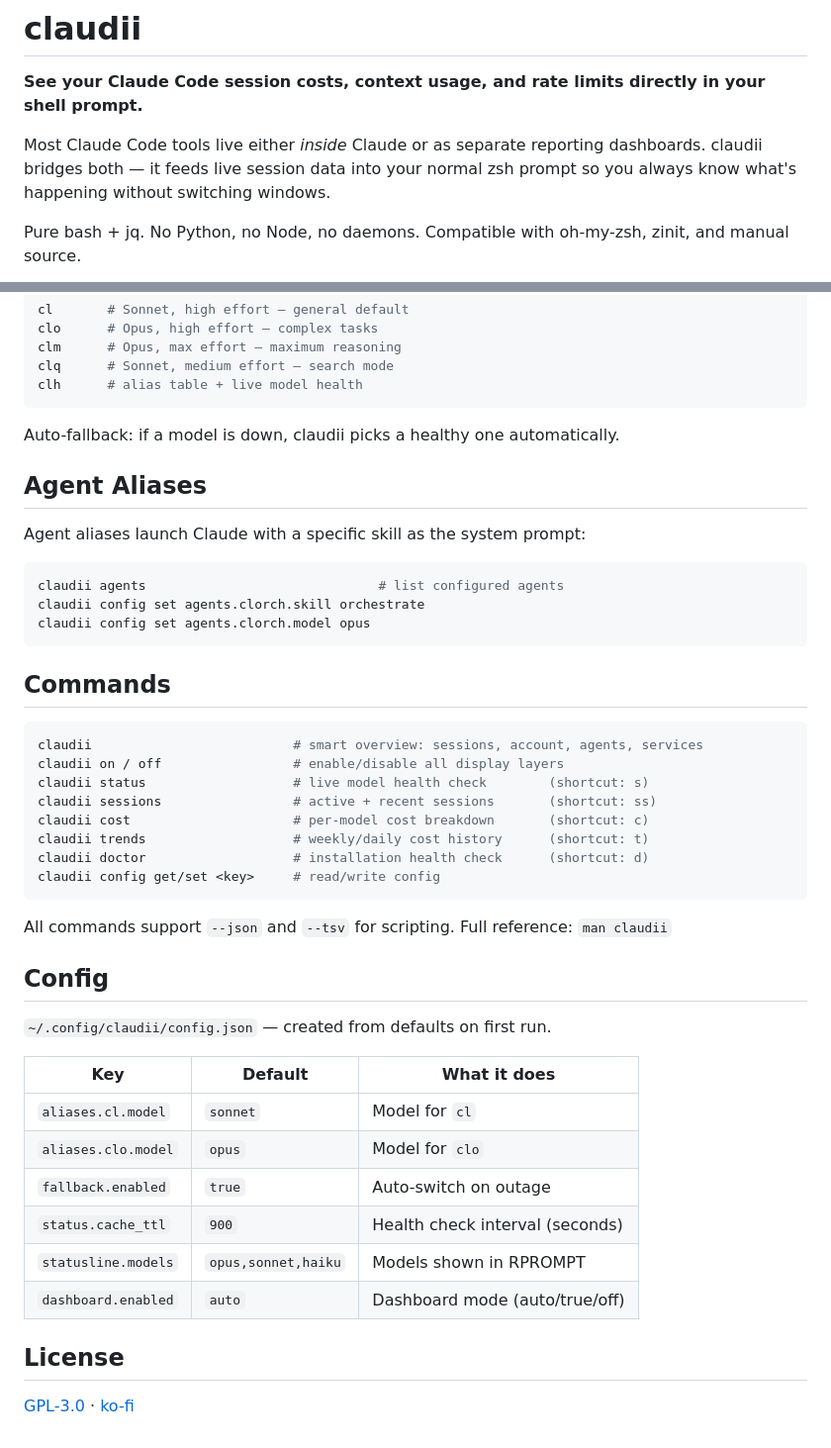
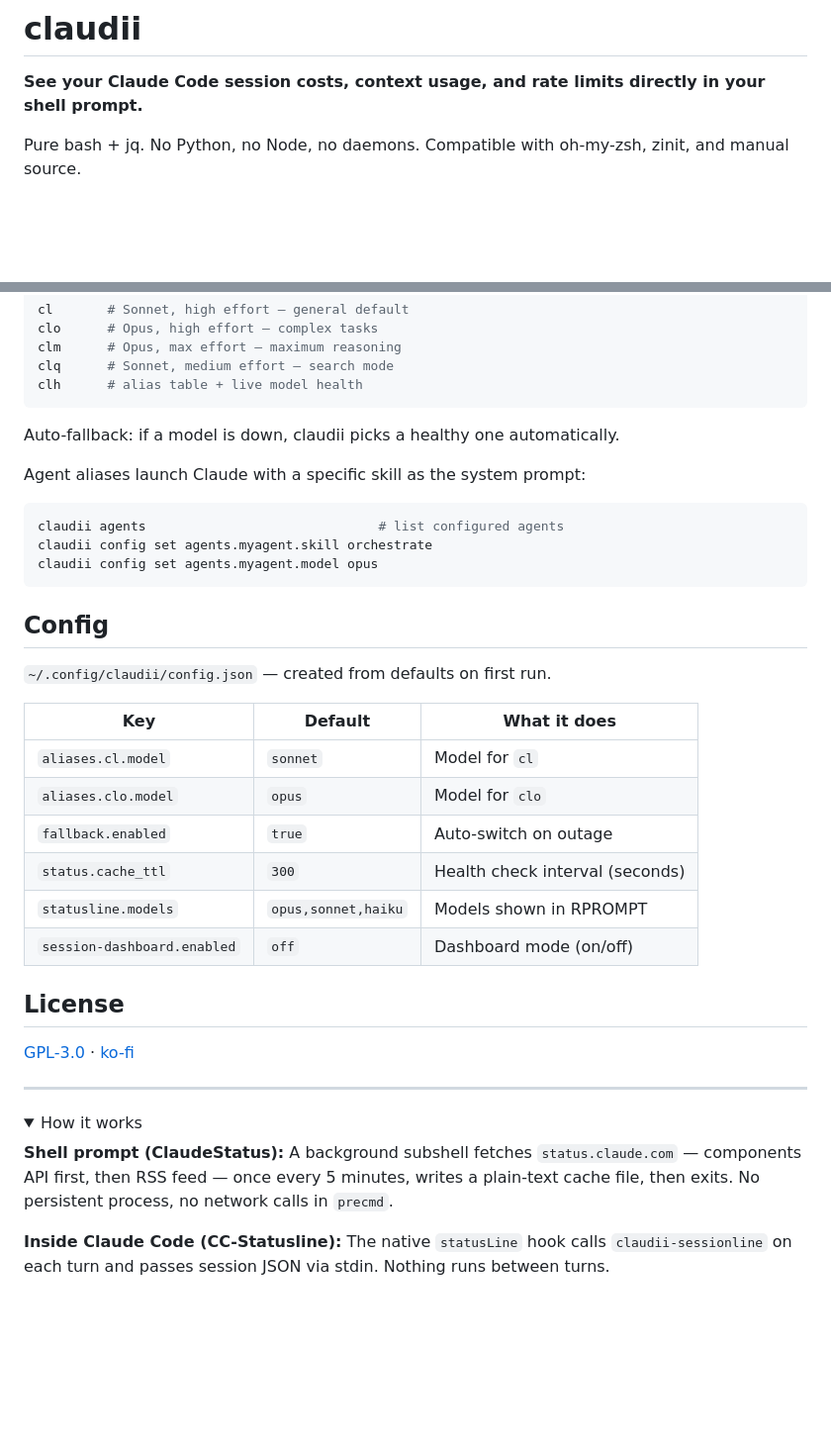
Before and after one commit to bmmmm/claudii, a Markdown page: README.md, 2 parts joined by grey strips. Shown at 99% size. Drawn GitHub-style; folded sections open; blank space fills up the shorter version.

````diff
--- a/README.md
+++ b/README.md
@@ -1,8 +1,6 @@
 # claudii
 
 **See your Claude Code session costs, context usage, and rate limits directly in your shell prompt.**
-
-Most Claude Code tools live either *inside* Claude or as separate reporting dashboards. claudii bridges both — it feeds live session data into your normal zsh prompt so you always know what's happening without switching windows.
 
 Pure bash + jq. No Python, no Node, no daemons. Compatible with oh-my-zsh, zinit, and manual source.
 
@@ -89,30 +97,13 @@ clh      # alias table + live model health
 
 Auto-fallback: if a model is down, claudii picks a healthy one automatically.
 
-## Agent Aliases
-
 Agent aliases launch Claude with a specific skill as the system prompt:
 
 ```bash
 claudii agents                              # list configured agents
-claudii config set agents.clorch.skill orchestrate
-claudii config set agents.clorch.model opus
+claudii config set agents.myagent.skill orchestrate
+claudii config set agents.myagent.model opus
 ```
-
-## Commands
-
-```bash
-claudii                          # smart overview: sessions, account, agents, services
-claudii on / off                 # enable/disable all display layers
-claudii status                   # live model health check        (shortcut: s)
-claudii sessions                 # active + recent sessions       (shortcut: ss)
-claudii cost                     # per-model cost breakdown       (shortcut: c)
-claudii trends                   # weekly/daily cost history      (shortcut: t)
-claudii doctor                   # installation health check      (shortcut: d)
-claudii config get/set <key>     # read/write config
-```
-
-All commands support `--json` and `--tsv` for scripting. Full reference: `man claudii`
 
 ## Config
 
@@ -123,10 +114,21 @@ All commands support `--json` and `--tsv` for scripting. Full reference: `man cl
 | `aliases.cl.model` | `sonnet` | Model for `cl` |
 | `aliases.clo.model` | `opus` | Model for `clo` |
 | `fallback.enabled` | `true` | Auto-switch on outage |
-| `status.cache_ttl` | `900` | Health check interval (seconds) |
+| `status.cache_ttl` | `300` | Health check interval (seconds) |
 | `statusline.models` | `opus,sonnet,haiku` | Models shown in RPROMPT |
-| `dashboard.enabled` | `auto` | Dashboard mode (auto/true/off) |
+| `session-dashboard.enabled` | `off` | Dashboard mode (on/off) |
 
 ## License
 
 [GPL-3.0](LICENSE) · [ko-fi](https://ko-fi.com/bmabma)
+
+---
+
+<details>
+<summary>How it works</summary>
+
+**Shell prompt (ClaudeStatus):** A background subshell fetches `status.claude.com` — components API first, then RSS feed — once every 5 minutes, writes a plain-text cache file, then exits. No persistent process, no network calls in `precmd`.
+
+**Inside Claude Code (CC-Statusline):** The native `statusLine` hook calls `claudii-sessionline` on each turn and passes session JSON via stdin. Nothing runs between turns.
+
+</details>
````
Also changed, not shown: other parts of README.md (+28 -18 lines), CHANGELOG.md (+2 -0 lines).
